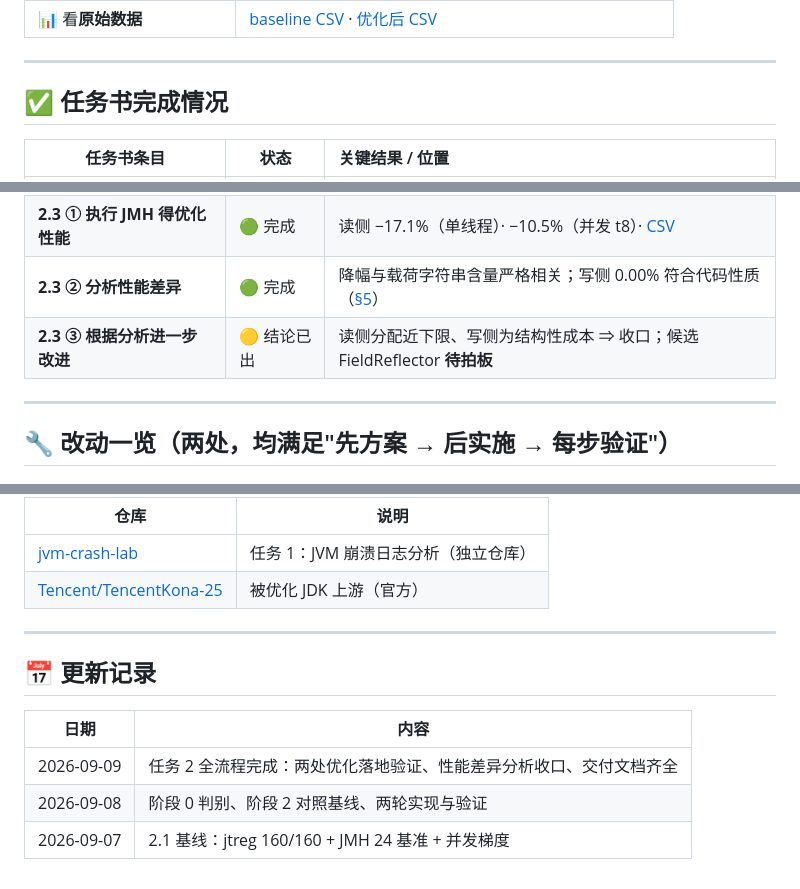
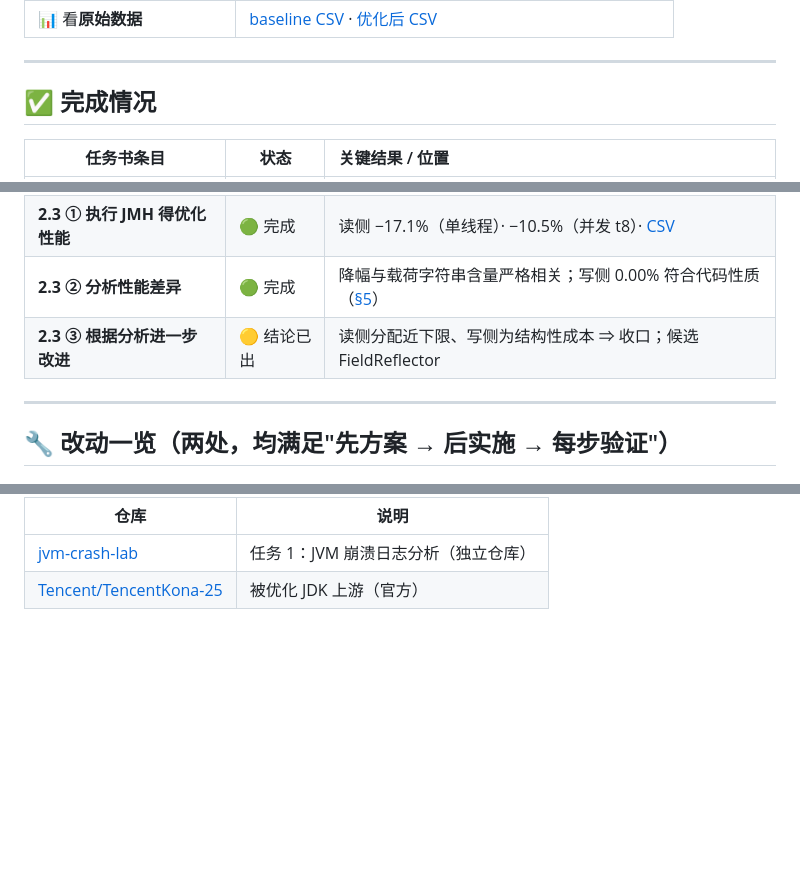
Before and after one commit to lxk12356/jvm-serialization-lab, a Markdown page: README.md, 3 parts joined by grey strips. Rendered like a GitHub page; folded sections open; blank space fills up the shorter version.

Commit message:
README 微调

```diff
--- a/README.md
+++ b/README.md
@@ -38,7 +38,7 @@
 
 ---
 
-## ✅ 任务书完成情况
+## ✅ 完成情况
 
 | 任务书条目 | 状态 | 关键结果 / 位置 |
 |---|---|:---|
@@ -47,7 +47,7 @@
 | **2.2 使用 CodeBuddy 优化** | 🟢 完成 | 规划（[1](reports/1-优化规划方案.md) → [2](reports/2-优化实施方案.md)）→ 实现 ×2 并验证（见下「改动一览」） |
 | **2.3 ① 执行 JMH 得优化性能** | 🟢 完成 | 读侧 −17.1%（单线程）· −10.5%（并发 t8）· [CSV](reports/fullbench-opt/jmh-fullbench-opt.csv) |
 | **2.3 ② 分析性能差异** | 🟢 完成 | 降幅与载荷字符串含量严格相关；写侧 0.00% 符合代码性质（[§5](reports/4-优化实验全记录.md)） |
-| **2.3 ③ 根据分析进一步改进** | 🟡 结论已出 | 读侧分配近下限、写侧为结构性成本 ⇒ 收口；候选 FieldReflector **待拍板** |
+| **2.3 ③ 根据分析进一步改进** | 🟡 结论已出 | 读侧分配近下限、写侧为结构性成本 ⇒ 收口；候选 FieldReflector |
 
 ---
 
@@ -146,13 +151,3 @@ task2-serialization/
 | [jvm-crash-lab](https://github.com/lxk12356/jvm-crash-lab) | 任务 1：JVM 崩溃日志分析（独立仓库） |
 | [Tencent/TencentKona-25](https://github.com/Tencent/TencentKona-25) | 被优化 JDK 上游（官方） |
 </details>
-
----
-
-## 📅 更新记录
-
-| 日期 | 内容 |
-|---|---|
-| 2026-09-09 | 任务 2 全流程完成：两处优化落地验证、性能差异分析收口、交付文档齐全 |
-| 2026-09-08 | 阶段 0 判别、阶段 2 对照基线、两轮实现与验证 |
-| 2026-09-07 | 2.1 基线：jtreg 160/160 + JMH 24 基准 + 并发梯度 |
```
Also changed, not shown: other parts of README.md (+12 -7 lines).
